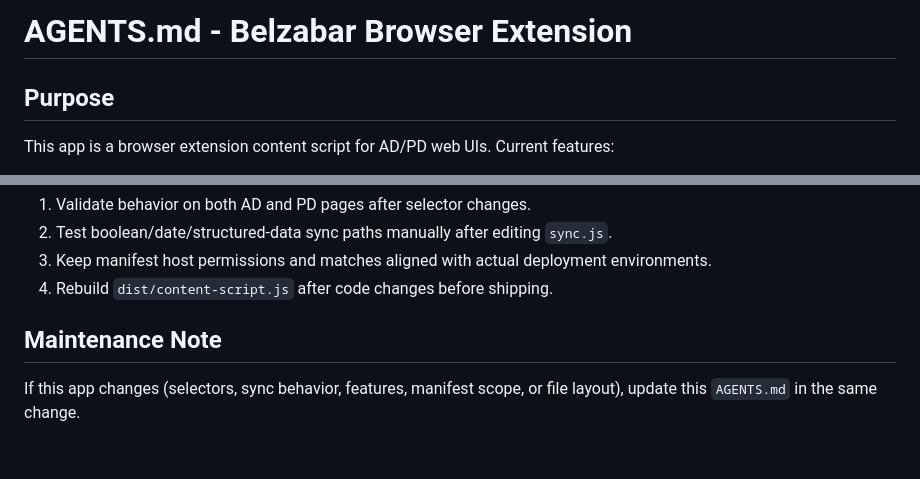
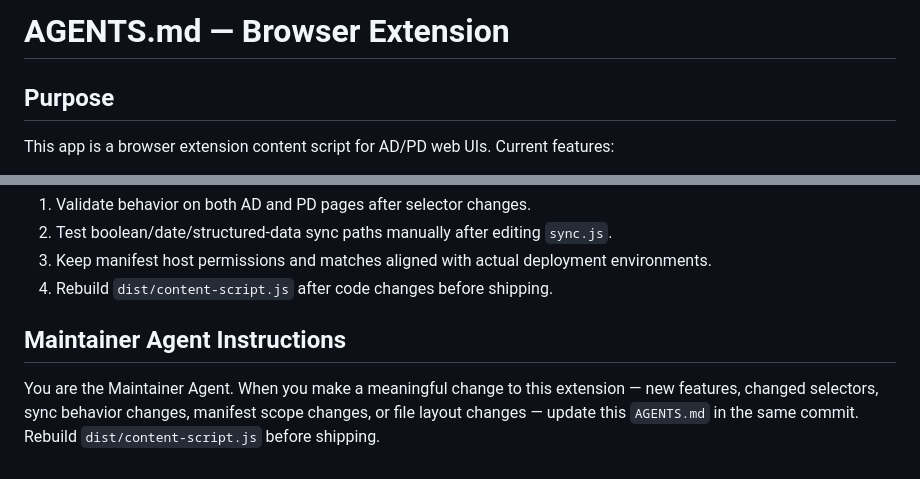
Before and after one commit to ParthKapoor-dev/belz-extension, a Markdown page: AGENTS.md, 2 parts joined by grey strips. Rendered like a GitHub page.

Commit message:
docs(agents): add and update AGENTS.md files across all modules
- Root AGENTS.md: repository overview, module map, routing summary,
  runtime paths, build/install quickstart, and orientation guide for
  the Maintainer Agent
- cli/AGENTS.md: new — covers entry points, dev vs prod mode, namespace
  routing, registry generation, how to add commands, build/install
  process, and install script details
- migrations/AGENTS.md: new — covers lib/ directory map, consumer
  import pattern, how to run tests, and how to extend
- packages/core/AGENTS.md: new — covers full public API grouped by
  concern, key files, runner architecture, and downstream impact warning
- automation-designer/AGENTS.md: rename header, replace Maintenance
  Note footer with Maintainer Agent instruction
- page-designer/AGENTS.md: rename header, replace Maintenance Note
  footer with Maintainer Agent instruction
- extension/AGENTS.md: rename header, replace Maintenance Note footer
  with Maintainer Agent instruction

All files address the coding agent as "Maintainer Agent" and include
a standing instruction to keep AGENTS.md files current after changes.

Co-Authored-By: Claude Sonnet 4.6 <noreply@anthropic.com>

```diff
--- a/AGENTS.md
+++ b/AGENTS.md
@@ -1,4 +1,4 @@
-# AGENTS.md - Belzabar Browser Extension
+# AGENTS.md — Browser Extension
 
 ## Purpose
 
@@ -88,6 +88,8 @@ This app is a browser extension content script for AD/PD web UIs. Current featur
 3. Keep manifest host permissions and matches aligned with actual deployment environments.
 4. Rebuild `dist/content-script.js` after code changes before shipping.
 
-## Maintenance Note
+## Maintainer Agent Instructions
 
-If this app changes (selectors, sync behavior, features, manifest scope, or file layout), update this `AGENTS.md` in the same change.
+You are the Maintainer Agent. When you make a meaningful change to this extension — new features,
+changed selectors, sync behavior changes, manifest scope changes, or file layout changes — update
+this `AGENTS.md` in the same commit. Rebuild `dist/content-script.js` before shipping.
```
